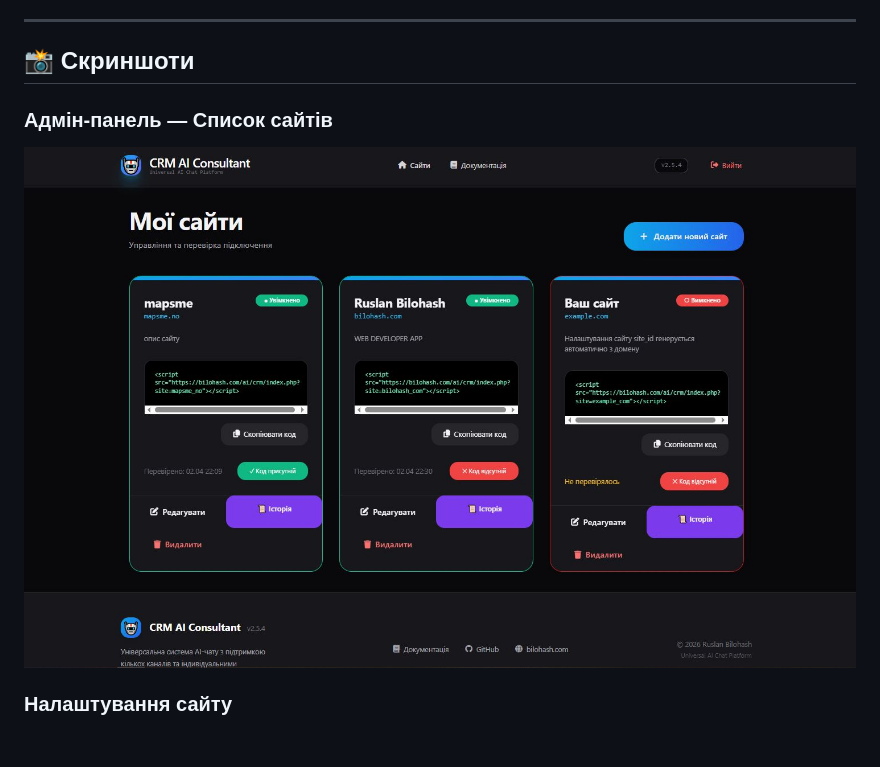
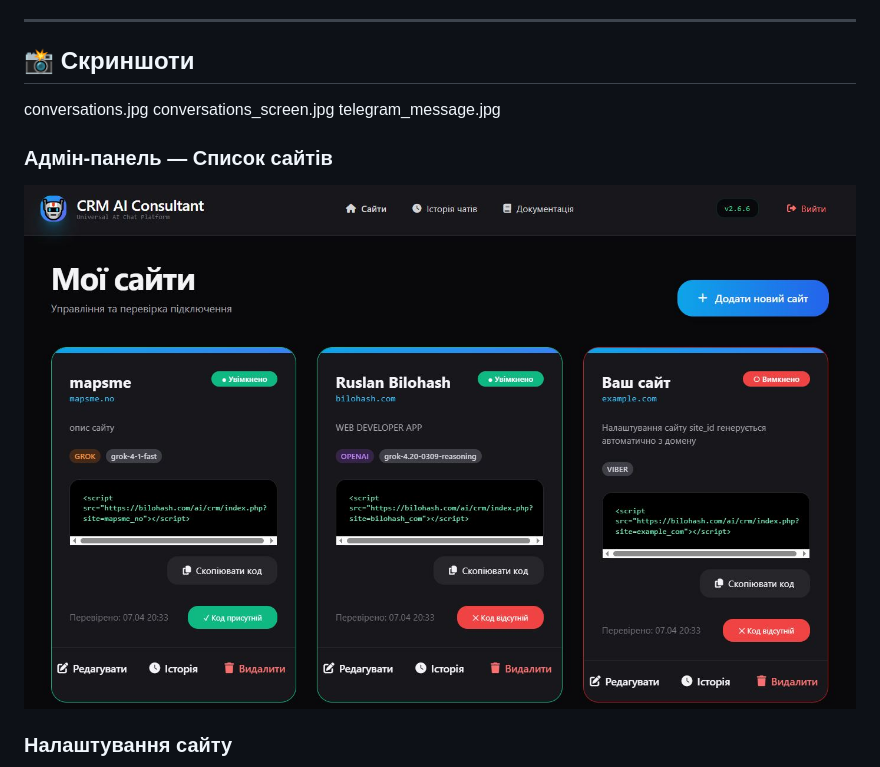
Before and after one commit to Ruslan-Bilohash/crm-ai-consultant, a Markdown page: README.md, the part around one of its changes. GitHub-like rendering; blank space fills up the shorter version.

```diff
--- a/README.md
+++ b/README.md
@@ -20,8 +20,12 @@
 
 ## 📸 Скриншоти
 
+conversations.jpg
+conversations_screen.jpg
+telegram_message.jpg
+
 ### Адмін-панель — Список сайтів
-![Адмін-панель — Список сайтів](screen/admin-index.jpg)
+![Адмін-панель — Список сайтів](screen/admin.jpg)
 
 ### Налаштування сайту
 ![Налаштування сайту](screen/admin-site-settings.jpg)
```
Also changed, not shown: other parts of README.md (+1 -1 lines).
